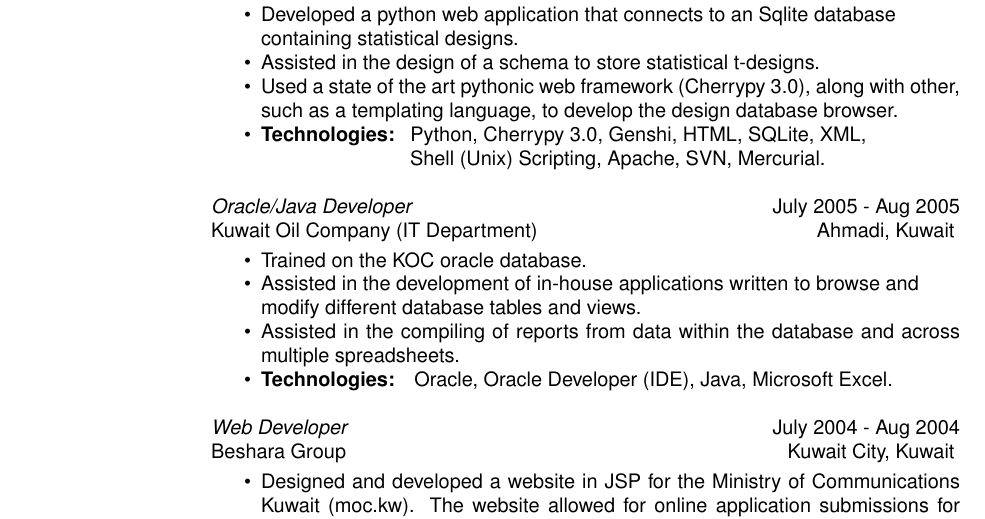
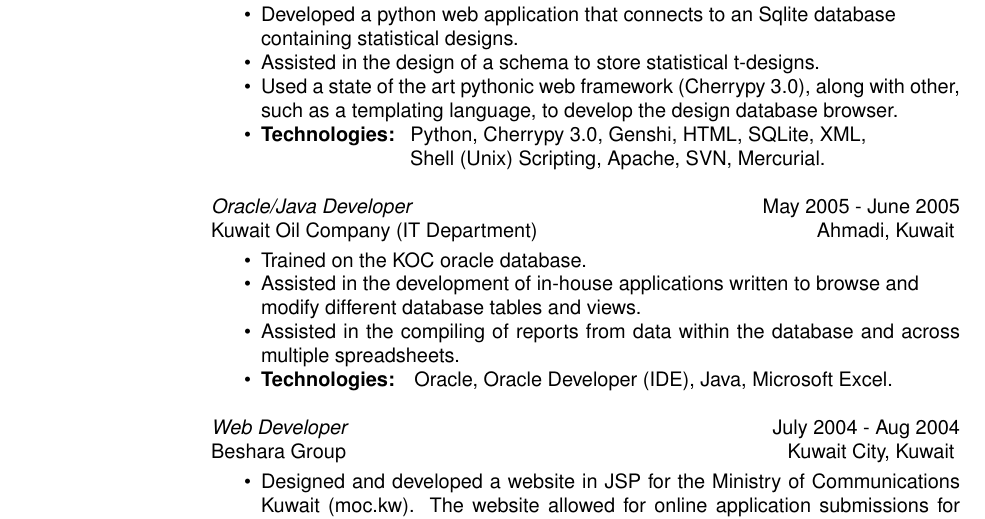
Before and after one commit to pykler/resume, a LaTeX CV (resume/hatem_nassrat.tex): part of page 2 of 2, cut so that both start at the same text. Compiled offline with pdfLaTeX.

Commit message:
Updated resume
--HG--
extra : rebase_source : 9dbbc6dc4bc01983c3077876e1609409bff7d3c6

```diff
--- a/resume/hatem_nassrat.tex
+++ b/resume/hatem_nassrat.tex
@@ -138,7 +138,7 @@
         \hspace*{72pt} Shell (Unix) Scripting, Apache, SVN, Mercurial.
         \end{itemize}
 
-    {\sl Oracle/Java Developer} \hfill July 2005 - Aug 2005 \\
+    {\sl Oracle/Java Developer} \hfill May 2005 - June 2005 \\
     Kuwait Oil Company  (IT Department) \hfill  Ahmadi, Kuwait
     \smallskip
         \begin{itemize}  \itemsep -2pt % reduce space between items
```
